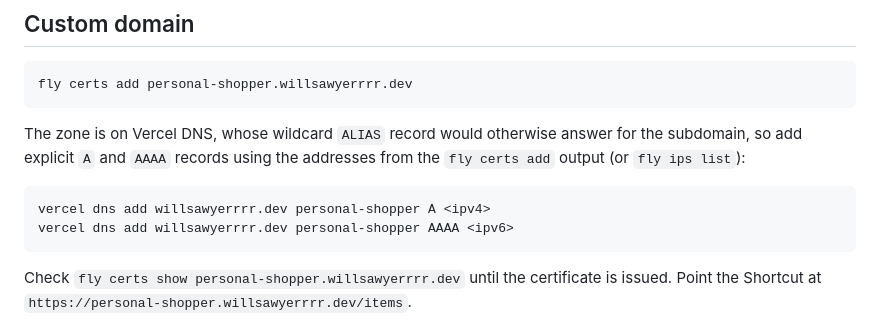
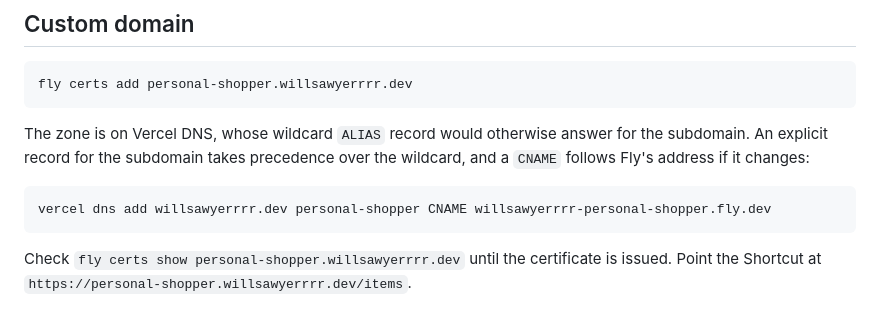
Before and after one commit to willsawyerrrr/personal-shopper, a Markdown page: docs/deployment.md, the part around the change. Drawn GitHub-style.

Commit message:
docs: Point the custom domain at Fly with a CNAME (#25)
Co-authored-by: Claude Sonnet 5.5 <noreply@anthropic.com>

````diff
--- a/docs/deployment.md
+++ b/docs/deployment.md
@@ -93,12 +93,12 @@ fly certs add personal-shopper.willsawyerrrr.dev
 ```
 
 The zone is on Vercel DNS, whose wildcard `ALIAS` record would otherwise
-answer for the subdomain, so add explicit `A` and `AAAA` records using the
-addresses from the `fly certs add` output (or `fly ips list`):
+answer for the subdomain. An explicit record for the subdomain takes
+precedence over the wildcard, and a `CNAME` follows Fly's address if it
+changes:
 
 ```bash
-vercel dns add willsawyerrrr.dev personal-shopper A <ipv4>
-vercel dns add willsawyerrrr.dev personal-shopper AAAA <ipv6>
+vercel dns add willsawyerrrr.dev personal-shopper CNAME willsawyerrrr-personal-shopper.fly.dev
 ```
 
 Check `fly certs show personal-shopper.willsawyerrrr.dev` until the
````
